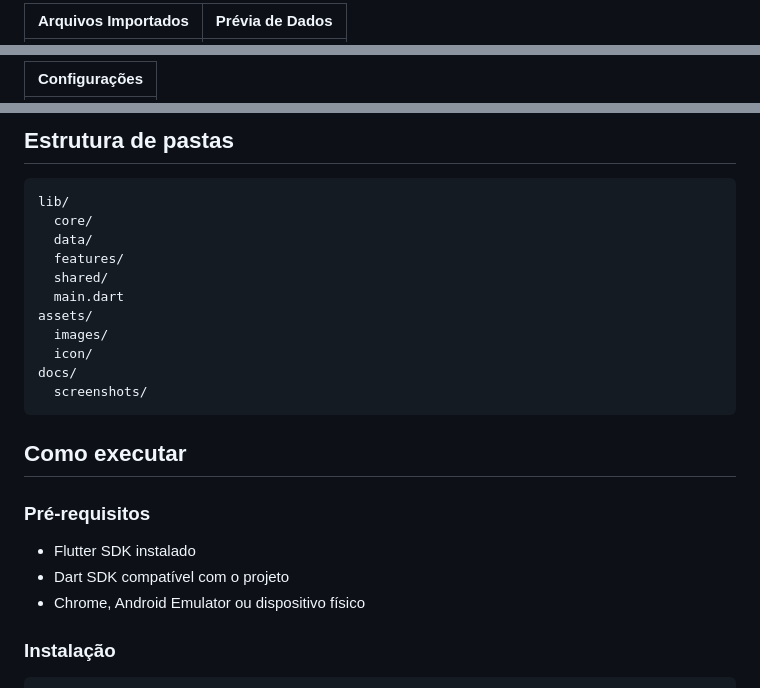
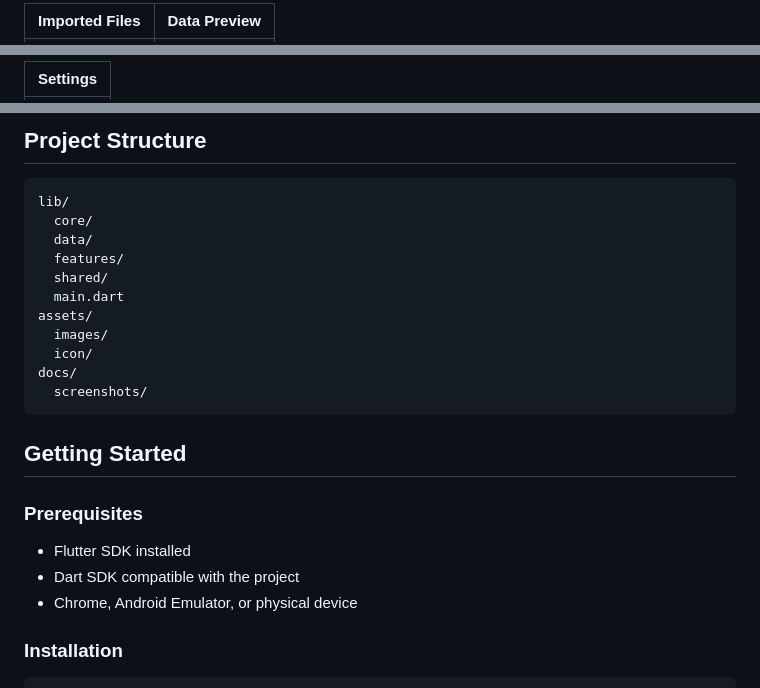
Before and after one commit to angelobragamuzi/datadash-dd, a Markdown page: README.md, 3 parts joined by grey strips. Rendered like a GitHub page.

````diff
--- a/README.md
+++ b/README.md
@@ -27,3 +27,3 @@ O projeto foi pensado para uma experiência mobile-first, com foco em produtivid
 
-| Arquivos Importados | Prévia de Dados |
+| Imported Files | Data Preview |
 |---|---|
@@ -31,3 +31,3 @@ O projeto foi pensado para uma experiência mobile-first, com foco em produtivid
 
-| Configurações |
+| Settings |
 |---|
@@ -116,5 +116,5 @@ Estrutura em camadas com organização por feature:
 
-## Estrutura de pastas
+## Project Structure
 
 ```text
 lib/
@@ -130,14 +130,14 @@ docs/
   screenshots/
 ```
 
-## Como executar
+## Getting Started
 
-### Pré-requisitos
+### Prerequisites
 
-- Flutter SDK instalado
-- Dart SDK compatível com o projeto
-- Chrome, Android Emulator ou dispositivo físico
+- Flutter SDK installed
+- Dart SDK compatible with the project
+- Chrome, Android Emulator, or physical device
 
-### Instalação
+### Installation
 
 ```bash
````
Also changed, not shown: other parts of README.md (+91 -91 lines).
